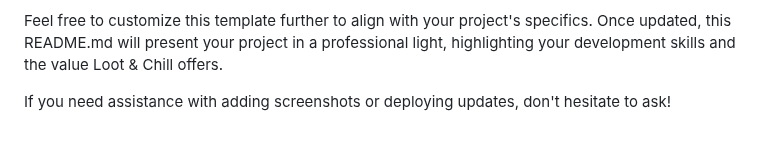
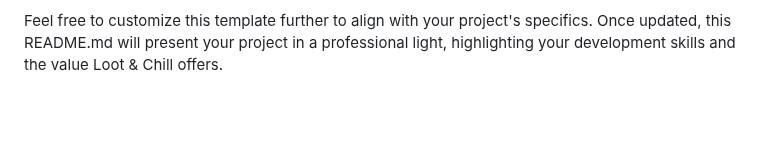
Before and after one commit to WyattChase/Loot-and-Chill, a Markdown page: README.md, the part around the change. Drawn GitHub-style; blank space fills up the shorter version.

```diff
--- a/README.md
+++ b/README.md
@@ -59,5 +59,3 @@ Contributions are welcome! Please fork the repository and submit a pull request
 For inquiries or feedback, please reach out to jeanst.cloud@yahoo.com.
 
 Feel free to customize this template further to align with your project's specifics. Once updated, this README.md will present your project in a professional light, highlighting your development skills and the value Loot & Chill offers.
-
-If you need assistance with adding screenshots or deploying updates, don't hesitate to ask!
```
